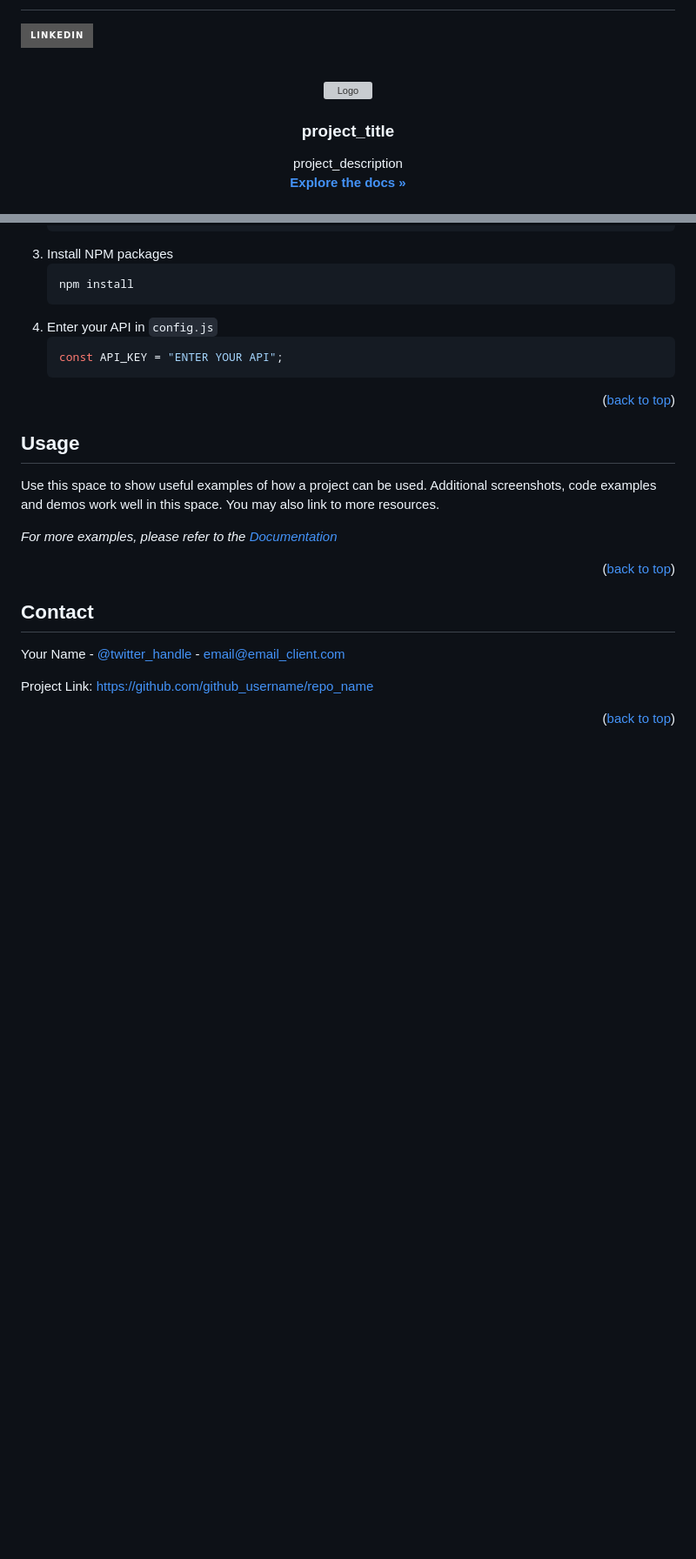
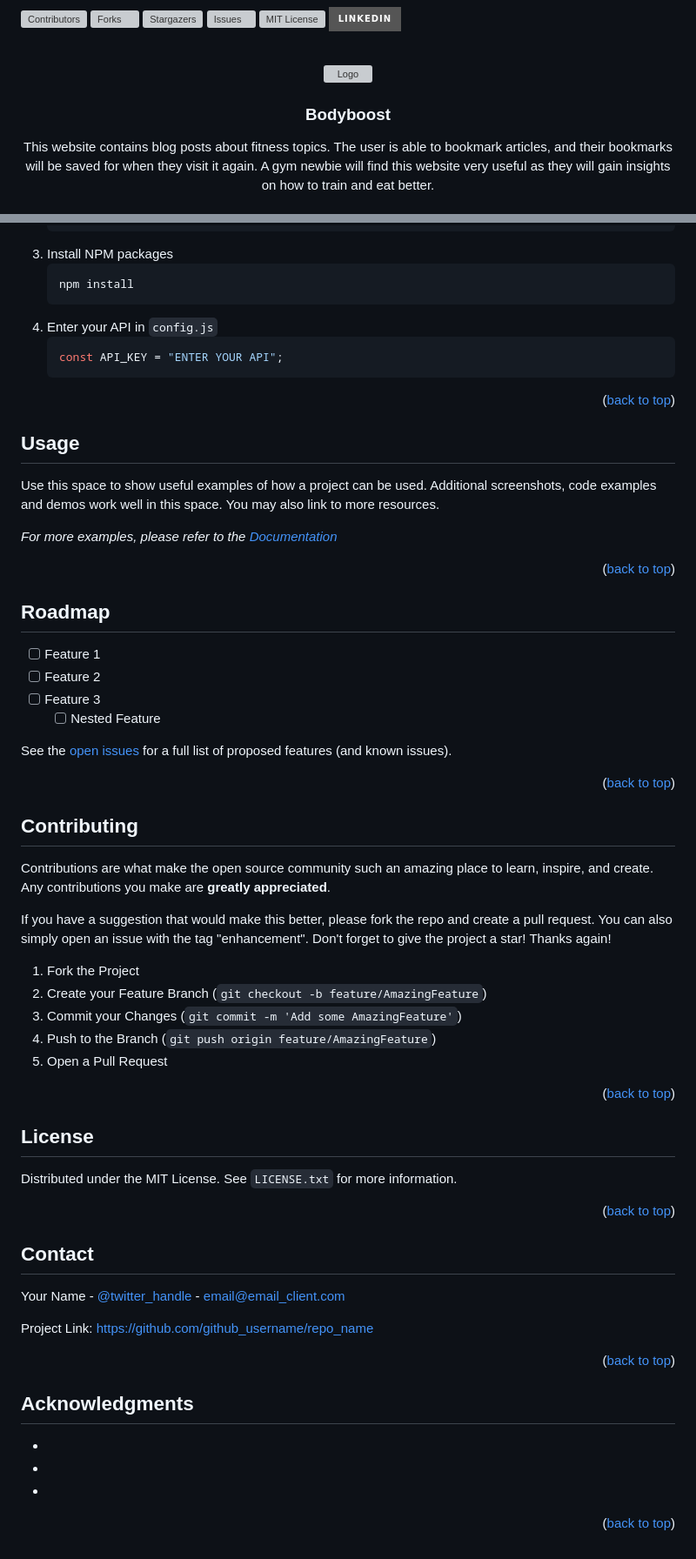
Before and after one commit to faiz-kirsten/bodyboost, a Markdown page: README.md, 2 parts joined by grey strips. Shown at 87% size. Drawn GitHub-style; badges without logos; blank space fills up the shorter version; grey boxes are pictures that could not be loaded.

```diff
--- a/README.md
+++ b/README.md
@@ -2,5 +2,13 @@
 
 <a name="readme-top"></a>
+
+<!--
+*** Thanks for checking out the Best-README-Template. If you have a suggestion
+*** that would make this better, please fork the repo and create a pull request
+*** or simply open an issue with the tag "enhancement".
+*** Don't forget to give the project a star!
+*** Thanks again! Now go create something AMAZING! :D
+-->
 
 <!-- PROJECT SHIELDS -->
 <!--
@@ -11,6 +19,11 @@
 *** https://www.markdownguide.org/basic-syntax/#reference-style-links
 -->
 
+[![Contributors][contributors-shield]][contributors-url]
+[![Forks][forks-shield]][forks-url]
+[![Stargazers][stars-shield]][stars-url]
+[![Issues][issues-shield]][issues-url]
+[![MIT License][license-shield]][license-url]
 [![LinkedIn][linkedin-shield]][linkedin-url]
 
 <!-- PROJECT LOGO -->
@@ -20,11 +33,9 @@
     <img src="images/logo.png" alt="Logo" width="80" height="80">
   </a>
 
-<h3 align="center">project_title</h3>
+<h3 align="center">Bodyboost</h3>
 
   <p align="center">
-    project_description
-    <br />
-    <a href="https://github.com/github_username/repo_name"><strong>Explore the docs »</strong></a>
+    This website contains blog posts about fitness topics. The user is able to bookmark articles, and their bookmarks will be saved for when they visit it again. A gym newbie will find this website very useful as they will gain insights on how to train and eat better.
     <br />
     <br />
@@ -129,6 +137,44 @@ _For more examples, please refer to the [Documentation](https://example.com)_
 
 <p align="right">(<a href="#readme-top">back to top</a>)</p>
 
+<!-- ROADMAP -->
+
+## Roadmap
+
+-   [ ] Feature 1
+-   [ ] Feature 2
+-   [ ] Feature 3
+    -   [ ] Nested Feature
+
+See the [open issues](https://github.com/github_username/repo_name/issues) for a full list of proposed features (and known issues).
+
+<p align="right">(<a href="#readme-top">back to top</a>)</p>
+
+<!-- CONTRIBUTING -->
+
+## Contributing
+
+Contributions are what make the open source community such an amazing place to learn, inspire, and create. Any contributions you make are **greatly appreciated**.
+
+If you have a suggestion that would make this better, please fork the repo and create a pull request. You can also simply open an issue with the tag "enhancement".
+Don't forget to give the project a star! Thanks again!
+
+1. Fork the Project
+2. Create your Feature Branch (`git checkout -b feature/AmazingFeature`)
+3. Commit your Changes (`git commit -m 'Add some AmazingFeature'`)
+4. Push to the Branch (`git push origin feature/AmazingFeature`)
+5. Open a Pull Request
+
+<p align="right">(<a href="#readme-top">back to top</a>)</p>
+
+<!-- LICENSE -->
+
+## License
+
+Distributed under the MIT License. See `LICENSE.txt` for more information.
+
+<p align="right">(<a href="#readme-top">back to top</a>)</p>
+
 <!-- CONTACT -->
 
 ## Contact
@@ -139,12 +185,32 @@ Project Link: [https://github.com/github_username/repo_name](https://github.com/
 
 <p align="right">(<a href="#readme-top">back to top</a>)</p>
 
+<!-- ACKNOWLEDGMENTS -->
+
+## Acknowledgments
+
+-   []()
+-   []()
+-   []()
+
+<p align="right">(<a href="#readme-top">back to top</a>)</p>
+
 <!-- MARKDOWN LINKS & IMAGES -->
 <!-- https://www.markdownguide.org/basic-syntax/#reference-style-links -->
 
+[contributors-shield]: https://img.shields.io/github/contributors/github_username/repo_name.svg?style=for-the-badge
+[contributors-url]: https://github.com/github_username/repo_name/graphs/contributors
+[forks-shield]: https://img.shields.io/github/forks/github_username/repo_name.svg?style=for-the-badge
+[forks-url]: https://github.com/github_username/repo_name/network/members
+[stars-shield]: https://img.shields.io/github/stars/github_username/repo_name.svg?style=for-the-badge
+[stars-url]: https://github.com/github_username/repo_name/stargazers
+[issues-shield]: https://img.shields.io/github/issues/github_username/repo_name.svg?style=for-the-badge
+[issues-url]: https://github.com/github_username/repo_name/issues
+[license-shield]: https://img.shields.io/github/license/github_username/repo_name.svg?style=for-the-badge
+[license-url]: https://github.com/github_username/repo_name/blob/master/LICENSE.txt
 [linkedin-shield]: https://img.shields.io/badge/-LinkedIn-black.svg?style=for-the-badge&logo=linkedin&colorB=555
-[linkedin-url]: https://linkedin.com/in/faiz-kirsten-8547a625b
-[product-screenshot]: ./deployed-website/Screenshot%202023-06-20%20at%2010.41.42.png
+[linkedin-url]: https://linkedin.com/in/linkedin_username
+[product-screenshot]: images/screenshot.png
 [Next.js]: https://img.shields.io/badge/next.js-000000?style=for-the-badge&logo=nextdotjs&logoColor=white
 [Next-url]: https://nextjs.org/
 [React.js]: https://img.shields.io/badge/React-20232A?style=for-the-badge&logo=react&logoColor=61DAFB
```
Also changed, not shown: other parts of README.md (+3 -6 lines).
